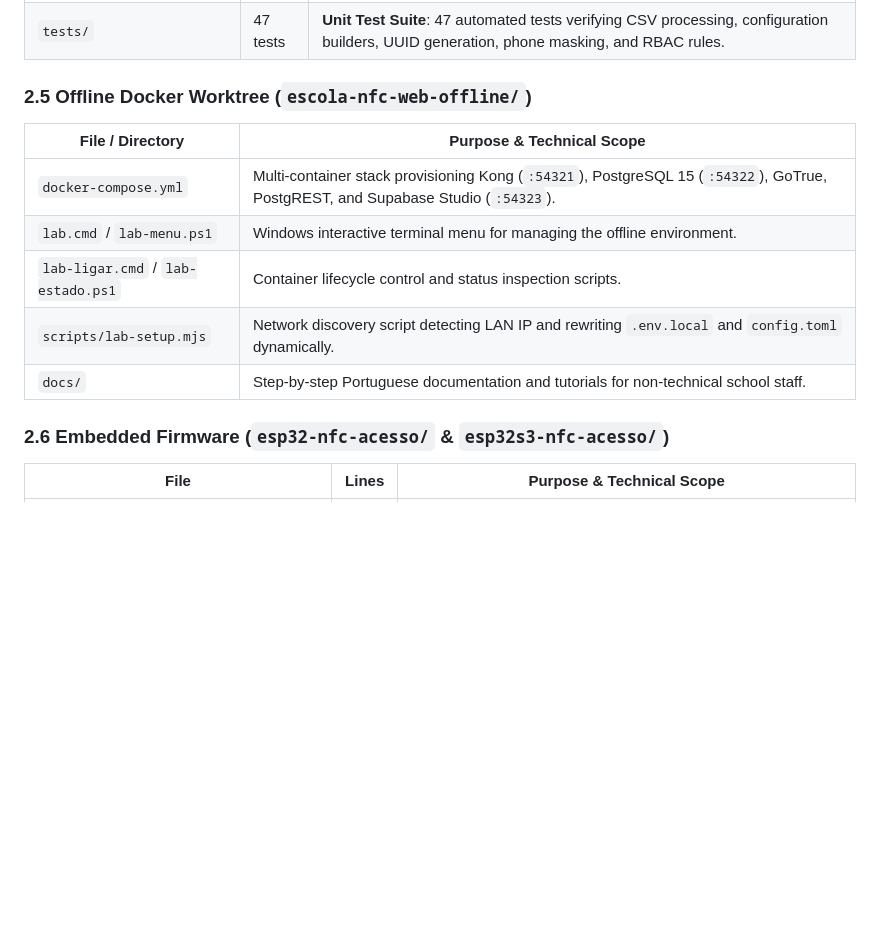
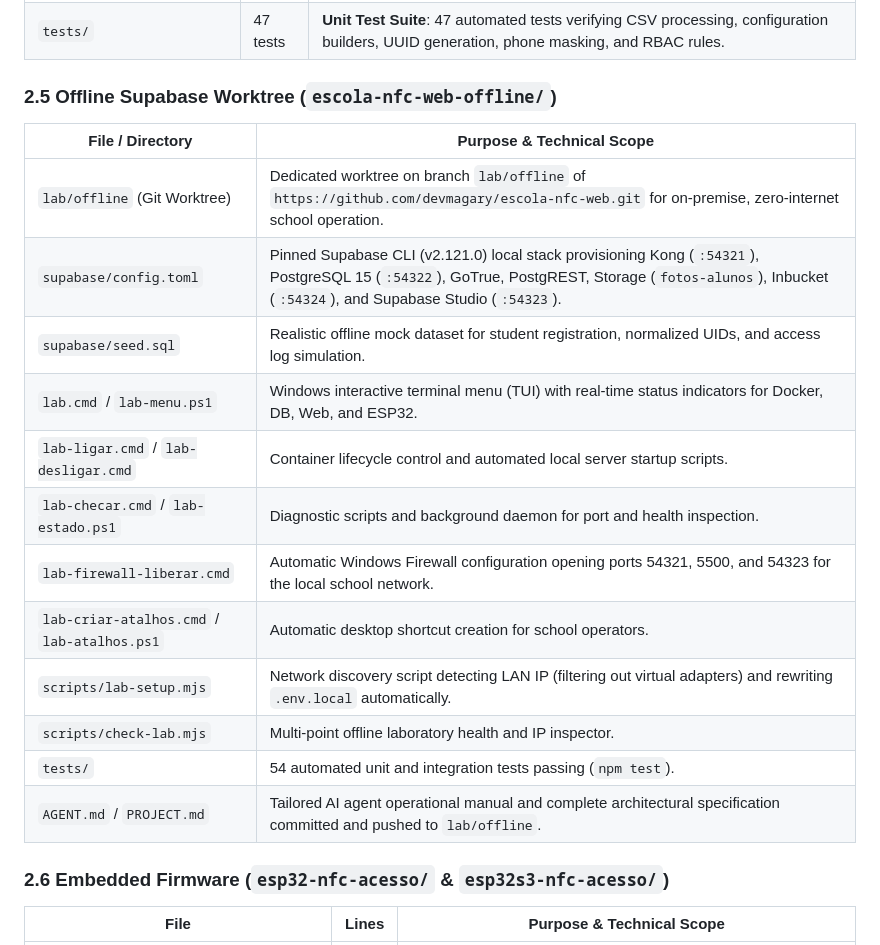
Before and after one commit to devmagary/notinhas, a Markdown page: HANDOFF.md, the part around the change. Drawn GitHub-style; blank space fills up the shorter version.

Commit message:
docs: detalha especificacao do worktree lab/offline no HANDOFF.md

```diff
--- a/HANDOFF.md
+++ b/HANDOFF.md
@@ -67,14 +67,21 @@ The codebase represents a complete cyber-physical ecosystem spanning:
 | `scripts/serve-local.mjs` | 95 | **Local Static Server**: Native Node.js HTTP server serving `escola-nfc-web` on port 5500. |
 | `tests/` | 47 tests | **Unit Test Suite**: 47 automated tests verifying CSV processing, configuration builders, UUID generation, phone masking, and RBAC rules. |
 
-### 2.5 Offline Docker Worktree (`escola-nfc-web-offline/`)
+### 2.5 Offline Supabase Worktree (`escola-nfc-web-offline/`)
 | File / Directory | Purpose & Technical Scope |
 |---|---|
-| `docker-compose.yml` | Multi-container stack provisioning Kong (`:54321`), PostgreSQL 15 (`:54322`), GoTrue, PostgREST, and Supabase Studio (`:54323`). |
-| `lab.cmd` / `lab-menu.ps1` | Windows interactive terminal menu for managing the offline environment. |
-| `lab-ligar.cmd` / `lab-estado.ps1` | Container lifecycle control and status inspection scripts. |
-| `scripts/lab-setup.mjs` | Network discovery script detecting LAN IP and rewriting `.env.local` and `config.toml` dynamically. |
-| `docs/` | Step-by-step Portuguese documentation and tutorials for non-technical school staff. |
+| `lab/offline` (Git Worktree) | Dedicated worktree on branch `lab/offline` of `https://github.com/devmagary/escola-nfc-web.git` for on-premise, zero-internet school operation. |
+| `supabase/config.toml` | Pinned Supabase CLI (v2.121.0) local stack provisioning Kong (`:54321`), PostgreSQL 15 (`:54322`), GoTrue, PostgREST, Storage (`fotos-alunos`), Inbucket (`:54324`), and Supabase Studio (`:54323`). |
+| `supabase/seed.sql` | Realistic offline mock dataset for student registration, normalized UIDs, and access log simulation. |
+| `lab.cmd` / `lab-menu.ps1` | Windows interactive terminal menu (TUI) with real-time status indicators for Docker, DB, Web, and ESP32. |
+| `lab-ligar.cmd` / `lab-desligar.cmd` | Container lifecycle control and automated local server startup scripts. |
+| `lab-checar.cmd` / `lab-estado.ps1` | Diagnostic scripts and background daemon for port and health inspection. |
+| `lab-firewall-liberar.cmd` | Automatic Windows Firewall configuration opening ports 54321, 5500, and 54323 for the local school network. |
+| `lab-criar-atalhos.cmd` / `lab-atalhos.ps1` | Automatic desktop shortcut creation for school operators. |
+| `scripts/lab-setup.mjs` | Network discovery script detecting LAN IP (filtering out virtual adapters) and rewriting `.env.local` automatically. |
+| `scripts/check-lab.mjs` | Multi-point offline laboratory health and IP inspector. |
+| `tests/` | 54 automated unit and integration tests passing (`npm test`). |
+| `AGENT.md` / `PROJECT.md` | Tailored AI agent operational manual and complete architectural specification committed and pushed to `lab/offline`. |
 
 ### 2.6 Embedded Firmware (`esp32-nfc-acesso/` & `esp32s3-nfc-acesso/`)
 | File | Lines | Purpose & Technical Scope |
```
